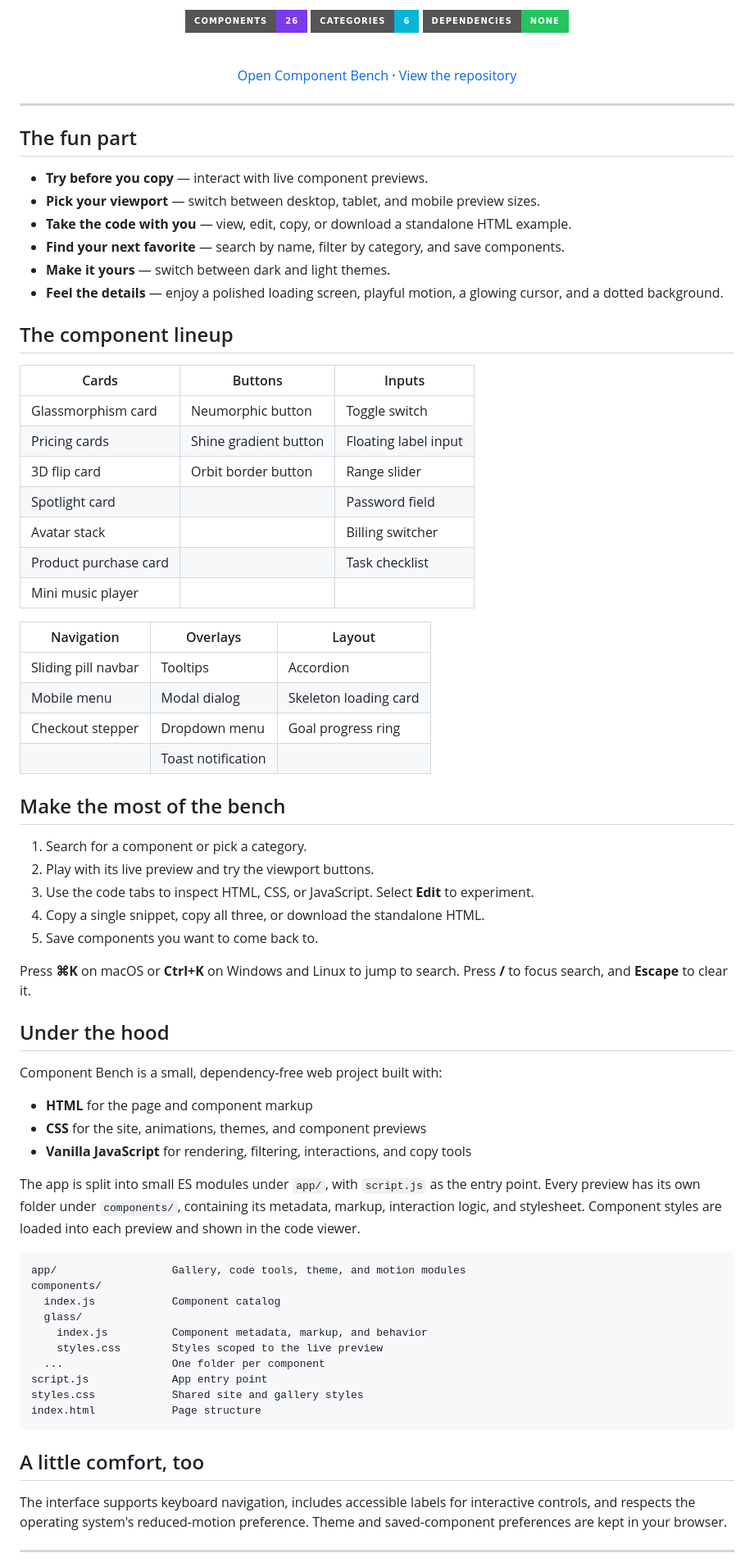
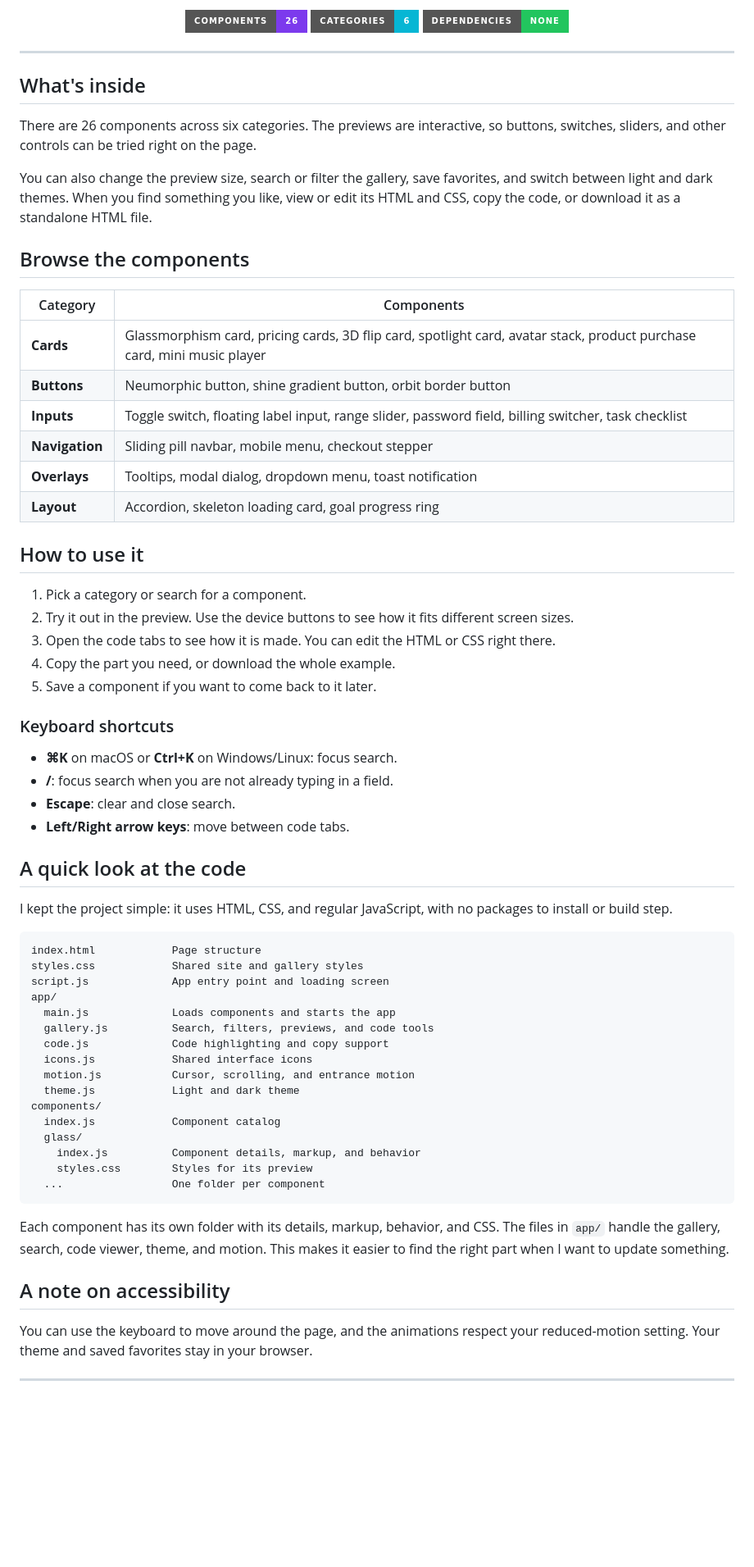
Before and after one commit to dakshc3109/Component-Bench, a Markdown page: README.md, the part around one of its changes. Shown at 82% size. GitHub-like rendering; badges without logos; blank space fills up the shorter version.

Commit message:
Revise README for clarity and updated content
Updated the README to enhance clarity and structure, including changes to component descriptions, usage instructions, and accessibility notes.

````diff
--- a/README.md
+++ b/README.md
@@ -10,81 +10,72 @@ Explore a hands-on library of interactive UI components. Preview each one, tweak
 
-![Components](https://img.shields.io/badge/components-26-7c3aed?style=for-the-badge)
-![Categories](https://img.shields.io/badge/categories-6-06b6d4?style=for-the-badge)
-![Dependencies](https://img.shields.io/badge/dependencies-none-22c55e?style=for-the-badge)
-
-<br>
-
-[Open Component Bench](https://dakshc3109.github.io/Component-Bench/) · [View the repository](https://github.com/dakshc3109/Component-Bench)
+![26 components](https://img.shields.io/badge/components-26-7c3aed?style=for-the-badge)
+![6 categories](https://img.shields.io/badge/categories-6-06b6d4?style=for-the-badge)
+![No dependencies](https://img.shields.io/badge/dependencies-none-22c55e?style=for-the-badge)
 
 </div>
 
 ---
 
-## The fun part
+## What's inside
 
-- **Try before you copy** — interact with live component previews.
-- **Pick your viewport** — switch between desktop, tablet, and mobile preview sizes.
-- **Take the code with you** — view, edit, copy, or download a standalone HTML example.
-- **Find your next favorite** — search by name, filter by category, and save components.
-- **Make it yours** — switch between dark and light themes.
-- **Feel the details** — enjoy a polished loading screen, playful motion, a glowing cursor,
-  and a dotted background.
+There are 26 components across six categories. The previews are interactive, so buttons, switches, sliders, and other controls can be tried right on the page.
 
-## The component lineup
+You can also change the preview size, search or filter the gallery, save favorites, and switch between light and dark themes. When you find something you like, view or edit its HTML and CSS, copy the code, or download it as a standalone HTML file.
 
-| Cards | Buttons | Inputs |
-| --- | --- | --- |
-| Glassmorphism card | Neumorphic button | Toggle switch |
-| Pricing cards | Shine gradient button | Floating label input |
-| 3D flip card | Orbit border button | Range slider |
-| Spotlight card |  | Password field |
-| Avatar stack |  | Billing switcher |
-| Product purchase card |  | Task checklist |
-| Mini music player |  |  |
+## Browse the components
 
-| Navigation | Overlays | Layout |
-| --- | --- | --- |
-| Sliding pill navbar | Tooltips | Accordion |
-| Mobile menu | Modal dialog | Skeleton loading card |
-| Checkout stepper | Dropdown menu | Goal progress ring |
-|  | Toast notification |  |
+| Category | Components |
+| --- | --- |
+| **Cards** | Glassmorphism card, pricing cards, 3D flip card, spotlight card, avatar stack, product purchase card, mini music player |
+| **Buttons** | Neumorphic button, shine gradient button, orbit border button |
+| **Inputs** | Toggle switch, floating label input, range slider, password field, billing switcher, task checklist |
+| **Navigation** | Sliding pill navbar, mobile menu, checkout stepper |
+| **Overlays** | Tooltips, modal dialog, dropdown menu, toast notification |
+| **Layout** | Accordion, skeleton loading card, goal progress ring |
 
-## Make the most of the bench
+## How to use it
 
-1. Search for a component or pick a category.
-2. Play with its live preview and try the viewport buttons.
-3. Use the code tabs to inspect HTML, CSS, or JavaScript. Select **Edit** to experiment.
-4. Copy a single snippet, copy all three, or download the standalone HTML.
-5. Save components you want to come back to.
+1. Pick a category or search for a component.
+2. Try it out in the preview. Use the device buttons to see how it fits different screen sizes.
+3. Open the code tabs to see how it is made. You can edit the HTML or CSS right there.
+4. Copy the part you need, or download the whole example.
+5. Save a component if you want to come back to it later.
 
-Press **⌘K** on macOS or **Ctrl+K** on Windows and Linux to jump to search. Press **/** to focus search, and **Escape** to clear it.
+### Keyboard shortcuts
 
-## Under the hood
+- **⌘K** on macOS or **Ctrl+K** on Windows/Linux: focus search.
+- **/**: focus search when you are not already typing in a field.
+- **Escape**: clear and close search.
+- **Left/Right arrow keys**: move between code tabs.
 
-Component Bench is a small, dependency-free web project built with:
+## A quick look at the code
 
-- **HTML** for the page and component markup
-- **CSS** for the site, animations, themes, and component previews
-- **Vanilla JavaScript** for rendering, filtering, interactions, and copy tools
-
-The app is split into small ES modules under `app/`, with `script.js` as the entry point. Every preview has its own folder under `components/`, containing its metadata, markup, interaction logic, and stylesheet. Component styles are loaded into each preview and shown in the code viewer.
+I kept the project simple: it uses HTML, CSS, and regular JavaScript, with no packages to install or build step.
 
 ```text
-app/                  Gallery, code tools, theme, and motion modules
+index.html            Page structure
+styles.css            Shared site and gallery styles
+script.js             App entry point and loading screen
+app/
+  main.js             Loads components and starts the app
+  gallery.js          Search, filters, previews, and code tools
+  code.js             Code highlighting and copy support
+  icons.js            Shared interface icons
+  motion.js           Cursor, scrolling, and entrance motion
+  theme.js            Light and dark theme
 components/
   index.js            Component catalog
   glass/
-    index.js          Component metadata, markup, and behavior
-    styles.css        Styles scoped to the live preview
+    index.js          Component details, markup, and behavior
+    styles.css        Styles for its preview
   ...                 One folder per component
-script.js             App entry point
-styles.css            Shared site and gallery styles
-index.html            Page structure
 ```
 
-## A little comfort, too
+Each component has its own folder with its details, markup, behavior, and CSS. The files in `app/` handle the gallery, search, code viewer, theme, and motion. This makes it easier to find the right part when I want to update something.
 
-The interface supports keyboard navigation, includes accessible labels for interactive controls, and respects the operating system's reduced-motion preference. Theme and saved-component preferences are kept in your browser.
+## A note on accessibility
+
+You can use the keyboard to move around the page, and the animations respect your reduced-motion setting. Your theme and saved favorites stay in your browser.
 
 ---
 
````
Also changed, not shown: other parts of README.md (+3 -3 lines).
